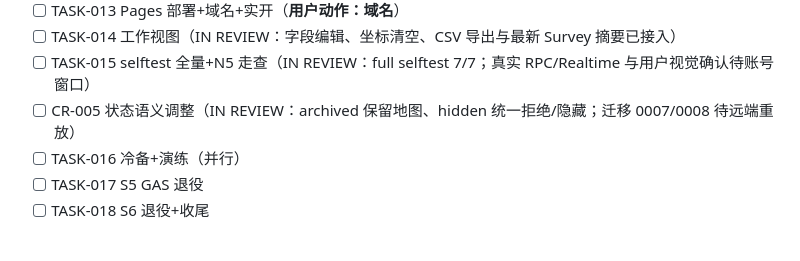
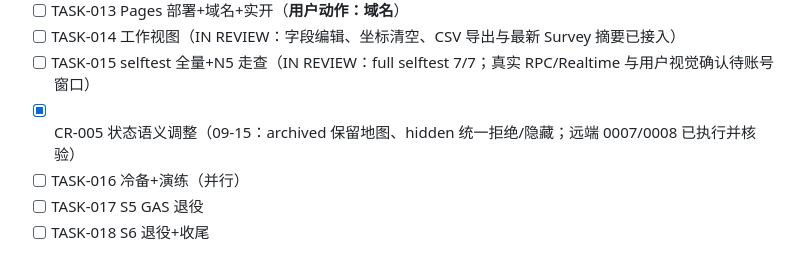
Before and after one commit to shawmail688-jpg/SUPABASE, a Markdown page: docs/TODO.md, the part around the change. Rendered like a GitHub page.

```diff
--- a/docs/TODO.md
+++ b/docs/TODO.md
@@ -32,7 +32,7 @@
 - [ ] TASK-013 Pages 部署+域名+实开（**用户动作：域名**）
 - [ ] TASK-014 工作视图（IN REVIEW：字段编辑、坐标清空、CSV 导出与最新 Survey 摘要已接入）
 - [ ] TASK-015 selftest 全量+N5 走查（IN REVIEW：full selftest 7/7；真实 RPC/Realtime 与用户视觉确认待账号窗口）
-- [ ] CR-005 状态语义调整（IN REVIEW：archived 保留地图、hidden 统一拒绝/隐藏；迁移 0007/0008 待远端重放）
+- [x] CR-005 状态语义调整（09-15：archived 保留地图、hidden 统一拒绝/隐藏；远端 0007/0008 已执行并核验）
 - [ ] TASK-016 冷备+演练（并行）
 - [ ] TASK-017 S5 GAS 退役
 - [ ] TASK-018 S6 退役+收尾
```
Also changed, not shown: PROJECT_CONTEXT.md (+1 -1 lines).
